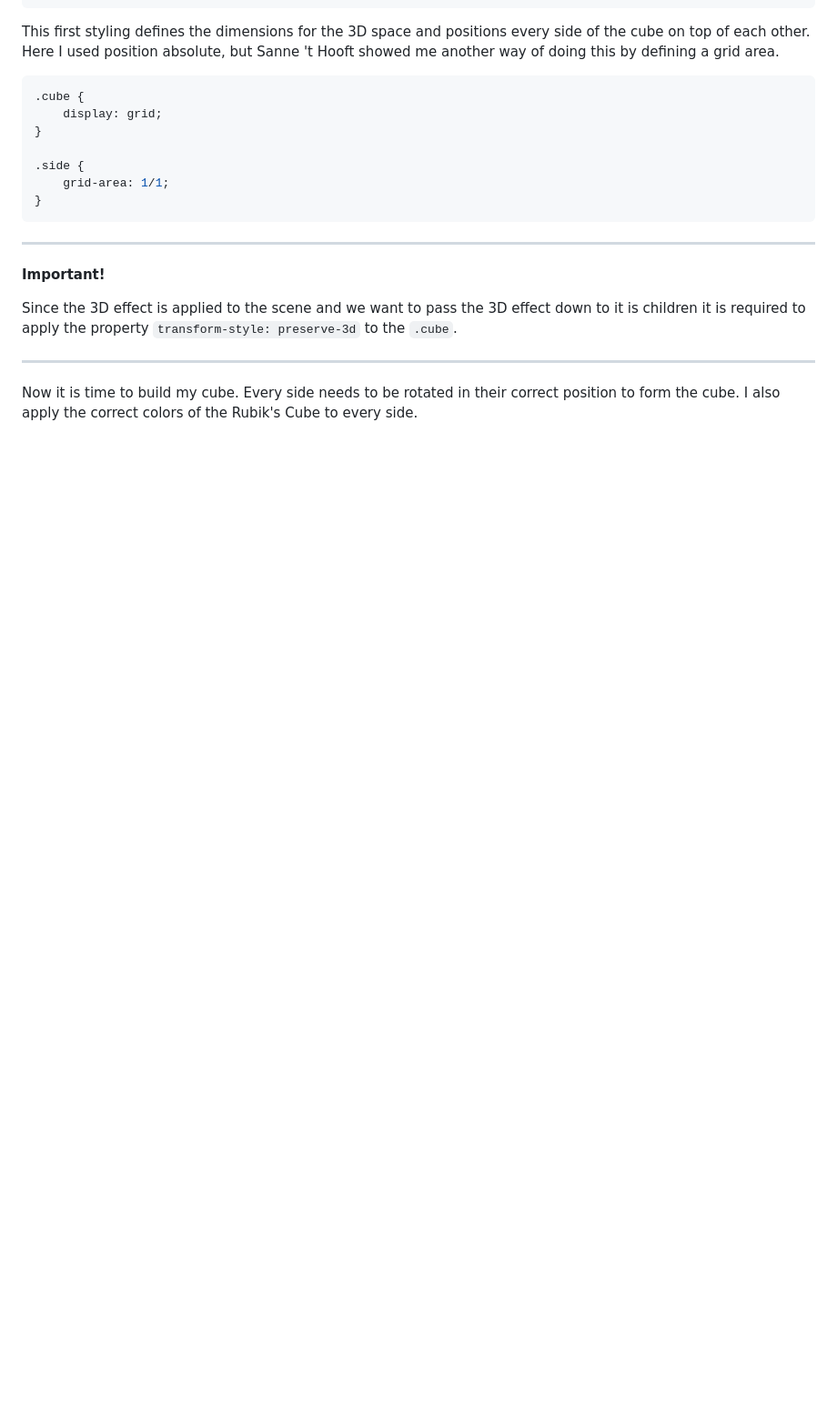
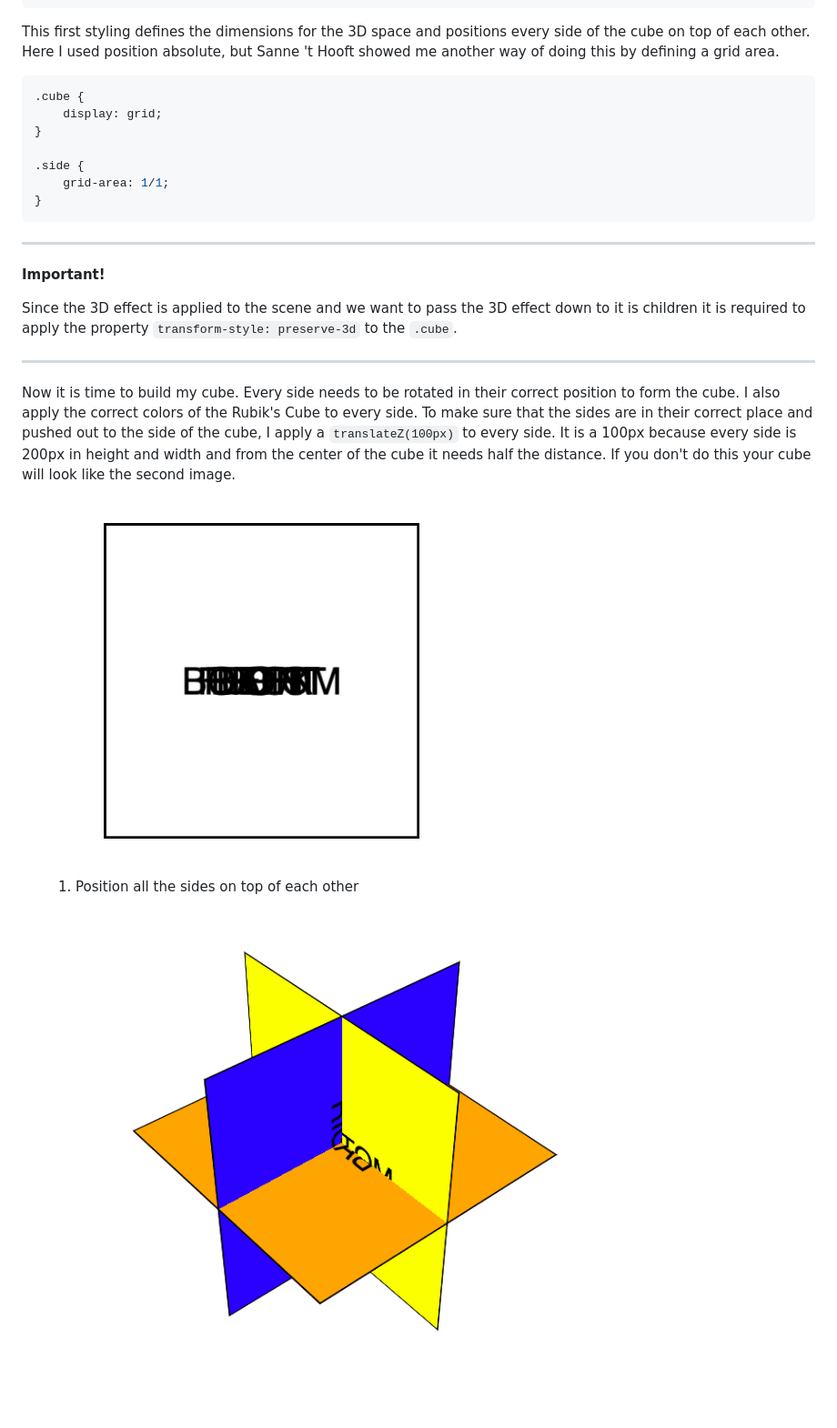
Before and after one commit to TristanBrattinga/cssttr, a Markdown page: README.md, the part around the change printed below. Shown: that part at 91% size. GitHub-like rendering; pictures changed too: readme-images/cube1.png (added), readme-images/cube2.png (added); blank space fills up the shorter version.

```diff
--- a/README.md
+++ b/README.md
@@ -194,4 +194,20 @@ apply the property `transform-style: preserve-3d` to the `.cube`.
 ---
 
 Now it is time to build my cube. Every side needs to be rotated in their correct position to form the cube. I also apply
-the correct colors of the Rubik's Cube to every side.
+the correct colors of the Rubik's Cube to every side. To make sure that the sides are in their correct place and pushed
+out to the side of the cube, I apply a `translateZ(100px)` to every side. It is a 100px because every side is 200px in
+height and width and from the center of the cube it needs half the distance. If you don't do this your cube will look
+like the second image.
+
+<div style="display: flex;">
+<figure style="width: 33.3%">
+    <img src="./readme-images/cube1.png" alt="" style="width: 100%; height: 100%"/>
+    <figcaption>1. Position all the sides on top of each other</figcaption>
+</figure>
+
+<figure style="width: 33.3%">
+    <img src="./readme-images/cube2.png" alt="" style="width: 100%; height: 100%"/>
+    <figcaption></figcaption>
+</figure>
+
+
```
Also changed, not shown: other parts of README.md (+5 -0 lines), readme-images/cube3.png (added).
